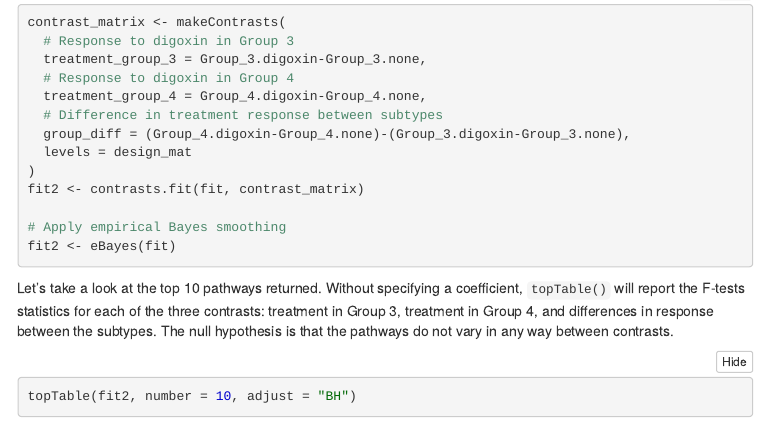
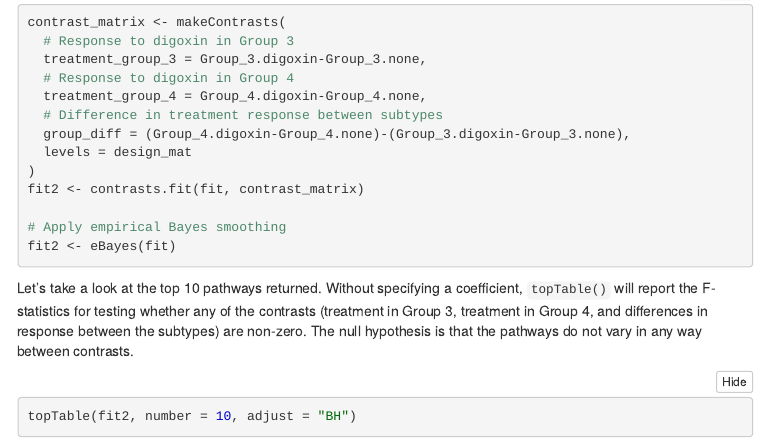
Before and after one commit to AlexsLemonade/2020-july-training, an R Markdown document (supplemental_notebooks/2020-07-30_pathway_analysis.Rmd): the page in a window 1100 px wide, from 15800 px down. The pictures show the output file supplemental_notebooks/2020-07-30_pathway_analysis.nb.html that the author committed with the source, opened offline; menus at the side of the page are left out.

Commit message:
More wordsmithing

````diff
--- a/supplemental_notebooks/2020-07-30_pathway_analysis.Rmd
+++ b/supplemental_notebooks/2020-07-30_pathway_analysis.Rmd
@@ -636,7 +636,7 @@ fit2 <- eBayes(fit)
 ```
 
 Let's take a look at the top 10 pathways returned.
-Without specifying a coefficient, `topTable()` will report the F-tests statistics for each of the three contrasts: treatment in Group 3, treatment in Group 4, and differences in response between the subtypes.
+Without specifying a coefficient, `topTable()` will report the F-statistics for testing whether any of the contrasts (treatment in Group 3, treatment in Group 4, and differences in response between the subtypes) are non-zero.
 The null hypothesis is that the pathways do not vary in any way between contrasts.
 
 ```{r}
````
Also changed, not shown: supplemental_notebooks/2020-07-30_pathway_analysis.nb.html.
